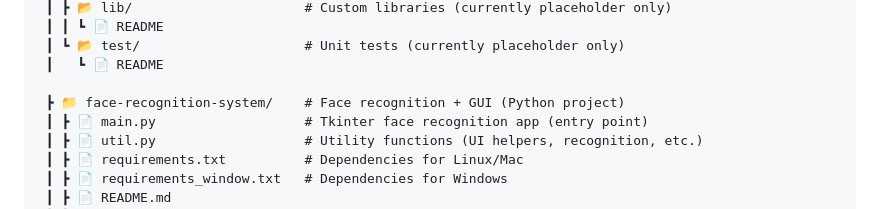
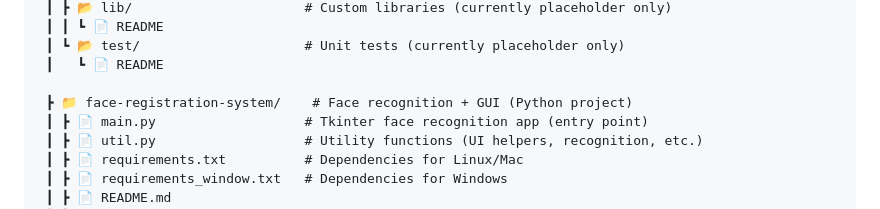
Before and after one commit to yeeqii06/SmartBrella-Hub---Ohmigos, a Markdown page: README.md, the part around the change. GitHub-like rendering.

```diff
--- a/README.md
+++ b/README.md
@@ -58,7 +58,7 @@ Together, these three modules create a complete IoT solution that links hardware
  ┃ ┗ 📂 test/                     # Unit tests (currently placeholder only)
  ┃   ┗ 📄 README
 
- ┣ 📁 face-recognition-system/    # Face recognition + GUI (Python project)
+ ┣ 📁 face-registration-system/    # Face recognition + GUI (Python project)
  ┃ ┣ 📄 main.py                   # Tkinter face recognition app (entry point)
  ┃ ┣ 📄 util.py                   # Utility functions (UI helpers, recognition, etc.)
  ┃ ┣ 📄 requirements.txt          # Dependencies for Linux/Mac
```
